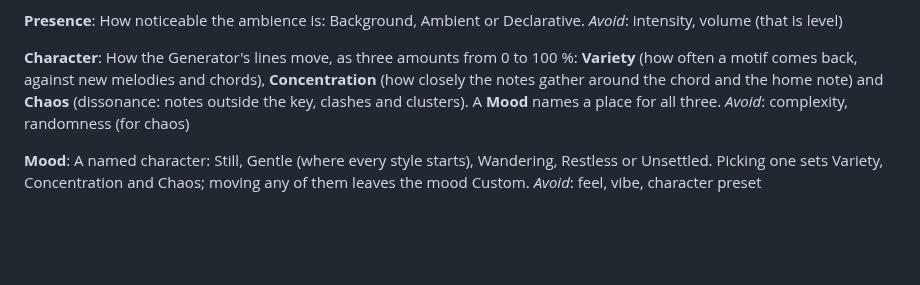
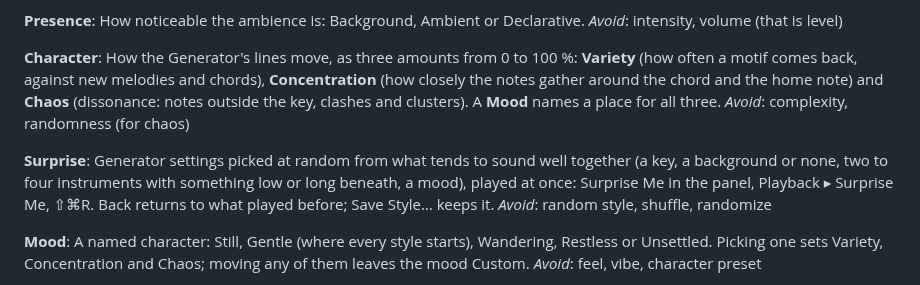
Before and after one commit to augustocstanaka/olio, a Markdown page: GLOSSARY.md, the part around the change. Rendered like a GitHub page; blank space fills up the shorter version.

```diff
--- a/GLOSSARY.md
+++ b/GLOSSARY.md
@@ -182,6 +182,14 @@ and the home note) and **Chaos** (dissonance: notes outside the key,
 clashes and clusters). A **Mood** names a place for all three.
 _Avoid_: complexity, randomness (for chaos)
 
+**Surprise**:
+Generator settings picked at random from what tends to sound well
+together (a key, a background or none, two to four instruments with
+something low or long beneath, a mood), played at once: Surprise Me in
+the panel, Playback ▸ Surprise Me, ⇧⌘R. Back returns to what played
+before; Save Style… keeps it.
+_Avoid_: random style, shuffle, randomize
+
 **Mood**:
 A named character: Still, Gentle (where every style starts), Wandering,
 Restless or Unsettled. Picking one sets Variety, Concentration and Chaos;
```
Also changed, not shown: README.md (+3 -1 lines), docs/ROADMAP.md (+2 -1 lines), docs/images/window-generator-details.png, docs/images/window-generator.png, 5 other files.
